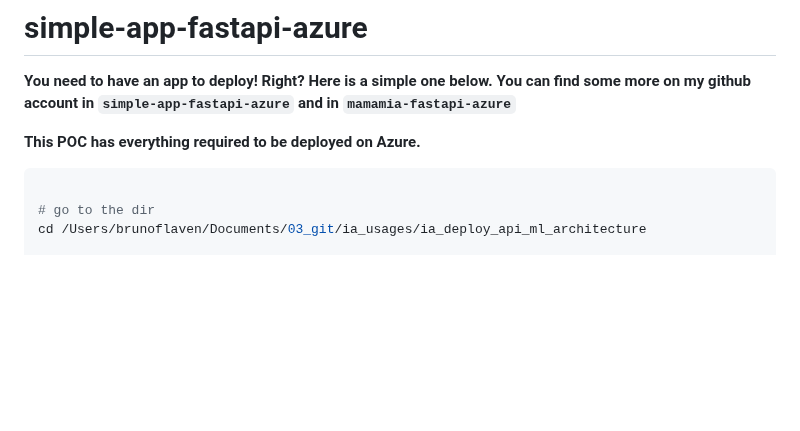
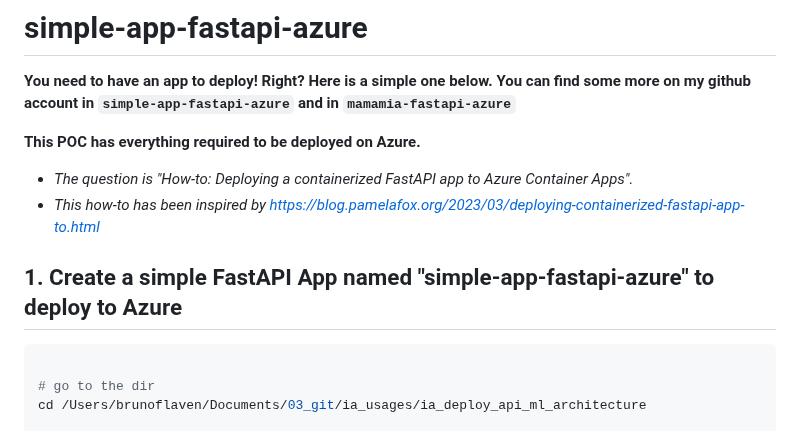
Before and after one commit to id-2/ia_usages, a Markdown page: ia_deploy_api_ml_architecture/simple-app-fastapi-azure/README.md, the part around one of its changes. Rendered like a GitHub page; blank space fills up the shorter version.

````diff
--- a/ia_deploy_api_ml_architecture/simple-app-fastapi-azure/README.md
+++ b/ia_deploy_api_ml_architecture/simple-app-fastapi-azure/README.md
@@ -5,6 +5,11 @@
 **This POC has everything required to be deployed on Azure.**
 
 
+- *The question is "How-to: Deploying a containerized FastAPI app to Azure Container Apps".*
+- *This how-to has been inspired by [https://blog.pamelafox.org/2023/03/deploying-containerized-fastapi-app-to.html](https://blog.pamelafox.org/2023/03/deploying-containerized-fastapi-app-to.html)*
+
+
+## 1. Create a simple FastAPI App named "simple-app-fastapi-azure" to deploy to Azure
 
 ```bash
 
````
Also changed, not shown: other parts of ia_deploy_api_ml_architecture/simple-app-fastapi-azure/README.md (+67 -0 lines).
